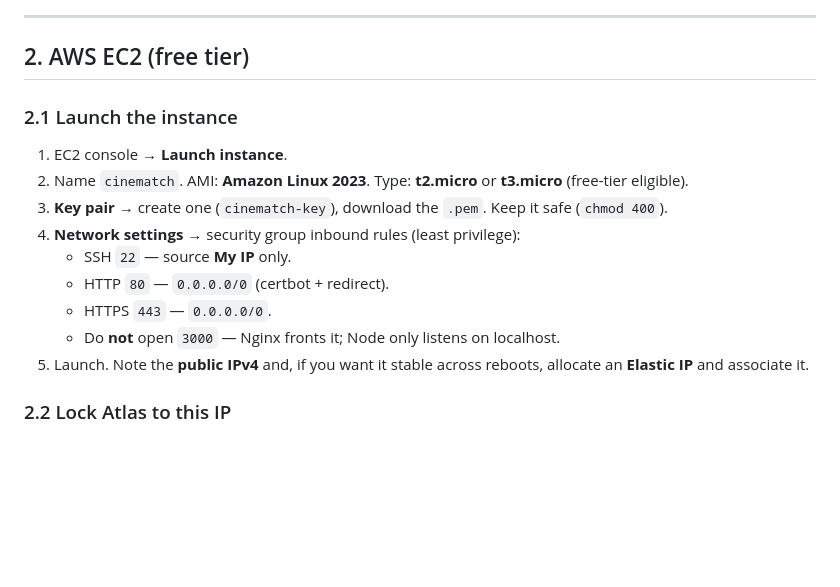
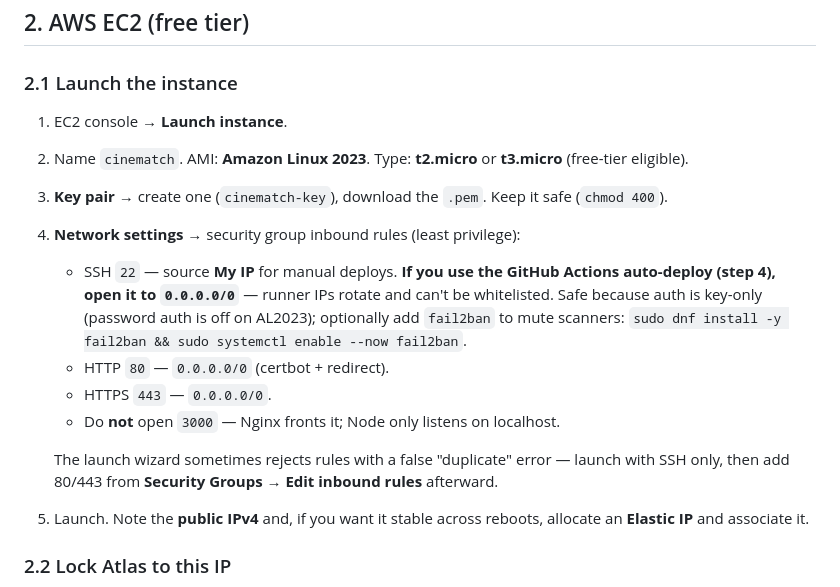
Before and after one commit to adityaamaiya/cinematch, a Markdown page: docs/DEPLOY.md, the part around the change. Drawn GitHub-style; blank space fills up the shorter version.

```diff
--- a/docs/DEPLOY.md
+++ b/docs/DEPLOY.md
@@ -27,10 +27,16 @@ Do the steps in order. Anything in `<angle brackets>` is a value you substitute.
 2. Name `cinematch`. AMI: **Amazon Linux 2023**. Type: **t2.micro** or **t3.micro** (free-tier eligible).
 3. **Key pair** → create one (`cinematch-key`), download the `.pem`. Keep it safe (`chmod 400`).
 4. **Network settings** → security group inbound rules (least privilege):
-   - SSH `22` — source **My IP** only.
+   - SSH `22` — source **My IP** for manual deploys. **If you use the GitHub Actions auto-deploy
+     (step 4), open it to `0.0.0.0/0`** — runner IPs rotate and can't be whitelisted. Safe because
+     auth is key-only (password auth is off on AL2023); optionally add `fail2ban` to mute scanners:
+     `sudo dnf install -y fail2ban && sudo systemctl enable --now fail2ban`.
    - HTTP `80` — `0.0.0.0/0` (certbot + redirect).
    - HTTPS `443` — `0.0.0.0/0`.
    - Do **not** open `3000` — Nginx fronts it; Node only listens on localhost.
+
+   The launch wizard sometimes rejects rules with a false "duplicate" error — launch with SSH only,
+   then add 80/443 from **Security Groups → Edit inbound rules** afterward.
 5. Launch. Note the **public IPv4** and, if you want it stable across reboots, allocate an **Elastic IP** and associate it.
 
 ### 2.2 Lock Atlas to this IP
```
Also changed, not shown: README.md (+3 -2 lines).
